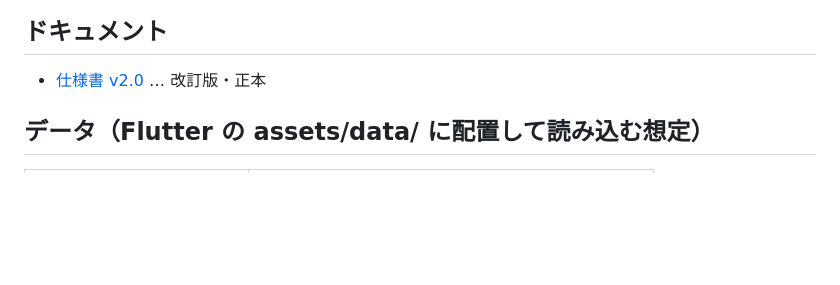
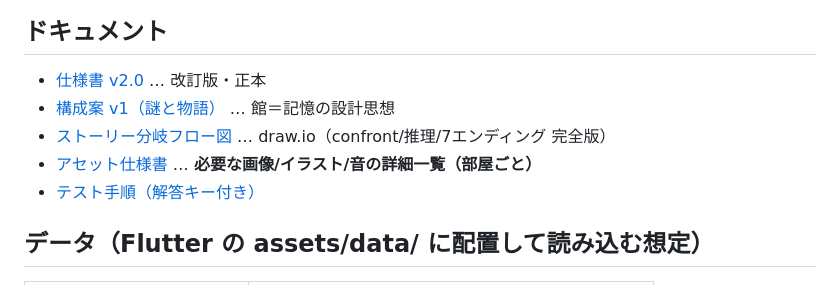
Before and after one commit to sk1214-gkms/kioku-no-kairou, a Markdown page: README.md, the part around the change. Drawn GitHub-style; blank space fills up the shorter version.

Commit message:
アセット仕様書を追加: 部屋ごとの必要画像・特徴・状態差分・優先度を網羅
Co-Authored-By: Claude Opus 4.8 <noreply@anthropic.com>

```diff
--- a/README.md
+++ b/README.md
@@ -5,6 +5,10 @@
 
 ## ドキュメント
 - [仕様書 v2.0](docs/仕様書_v2.md) … 改訂版・正本
+- [構成案 v1（謎と物語）](docs/構成案_謎と物語_v1.md) … 館＝記憶の設計思想
+- [ストーリー分岐フロー図](docs/story_flow.drawio) … draw.io（confront/推理/7エンディング 完全版）
+- [アセット仕様書](docs/アセット仕様書.md) … **必要な画像/イラスト/音の詳細一覧（部屋ごと）**
+- [テスト手順（解答キー付き）](docs/テスト手順_第1章.md)
 
 ## データ（Flutter の assets/data/ に配置して読み込む想定）
 | ファイル | 役割 |
```
Also changed, not shown: docs/アセット仕様書.md (added, +266 -0 lines).
